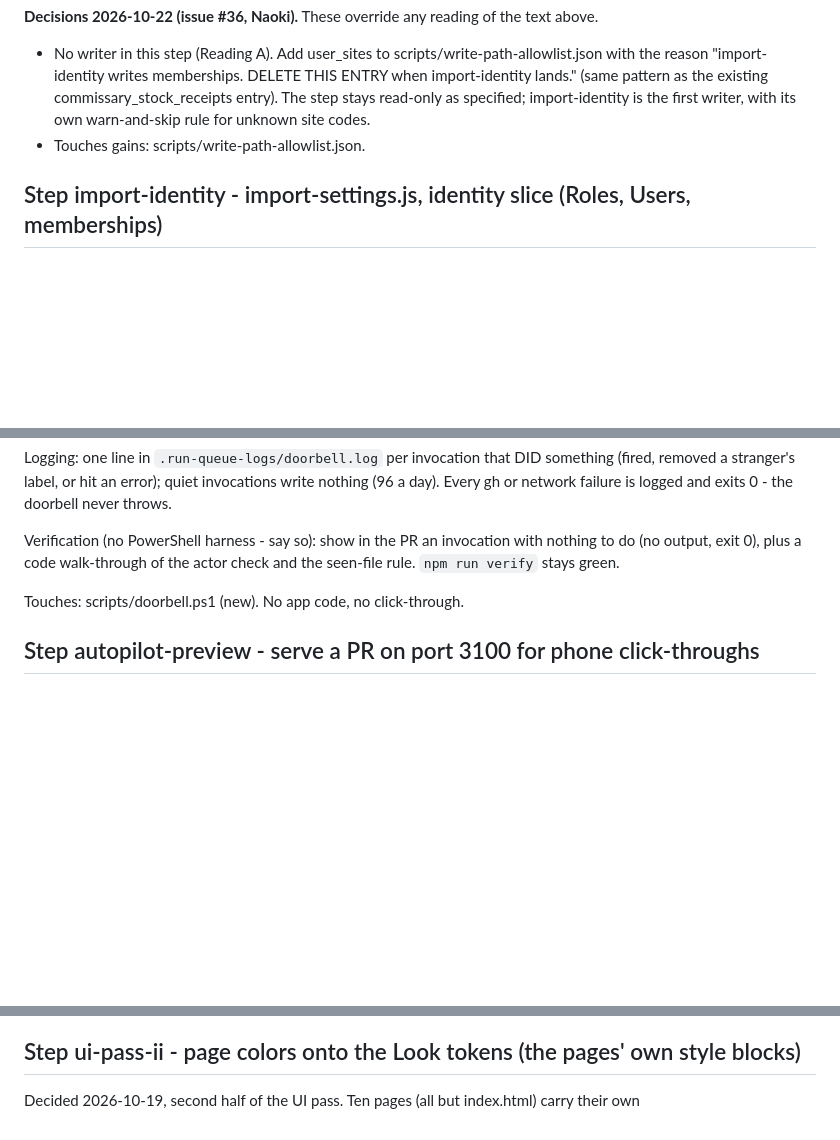
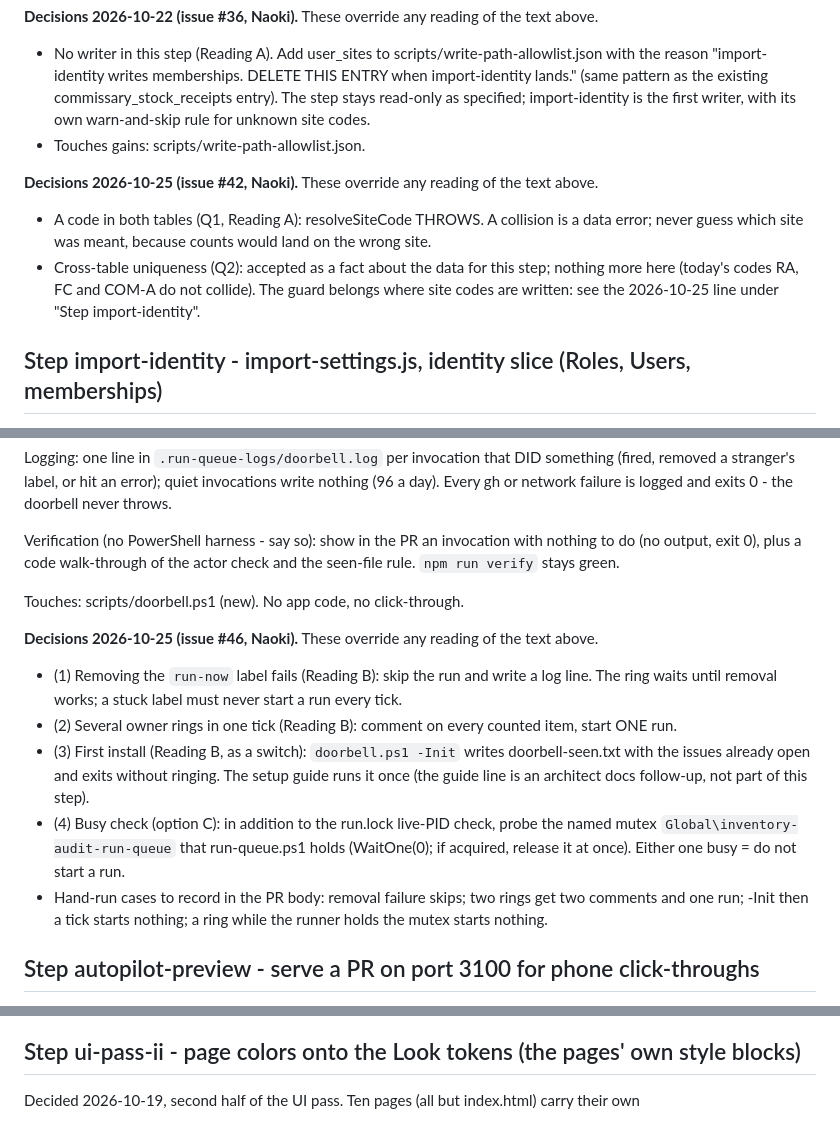
Before and after one commit to naokicodes/inventory-audit-app-3rdYr, a Markdown page: docs/session-status.md, 3 parts joined by grey strips. Drawn GitHub-style; blank space fills up the shorter version.

Commit message:
docs: answer needs-architect issues #42 #44 #46; add step warn-ink (3z)

```diff
--- a/docs/session-status.md
+++ b/docs/session-status.md
@@ -1589,6 +1589,13 @@ not concurrent.
   site codes.
 - Touches gains: scripts/write-path-allowlist.json.
 
+**Decisions 2026-10-25 (issue #42, Naoki).** These override any reading of the text above.
+- A code in both tables (Q1, Reading A): resolveSiteCode THROWS. A collision is a data error;
+  never guess which site was meant, because counts would land on the wrong site.
+- Cross-table uniqueness (Q2): accepted as a fact about the data for this step; nothing more
+  here (today's codes RA, FC and COM-A do not collide). The guard belongs where site codes are
+  written: see the 2026-10-25 line under "Step import-identity".
+
 ## Step import-identity - import-settings.js, identity slice (Roles, Users, memberships)
 
 Third slice of the multi-user surface (architect 2026-09-28). Decision A: a standalone
@@ -1892,6 +1905,20 @@ Verification (no PowerShell harness - say so): show in the PR an invocation with
 
 Touches: scripts/doorbell.ps1 (new). No app code, no click-through.
 
+**Decisions 2026-10-25 (issue #46, Naoki).** These override any reading of the text above.
+- (1) Removing the `run-now` label fails (Reading B): skip the run and write a log line. The ring
+  waits until removal works; a stuck label must never start a run every tick.
+- (2) Several owner rings in one tick (Reading B): comment on every counted item, start ONE run.
+- (3) First install (Reading B, as a switch): `doorbell.ps1 -Init` writes doorbell-seen.txt with
+  the issues already open and exits without ringing. The setup guide runs it once (the guide
+  line is an architect docs follow-up, not part of this step).
+- (4) Busy check (option C): in addition to the run.lock live-PID check, probe the named mutex
+  `Global\inventory-audit-run-queue` that run-queue.ps1 holds (WaitOne(0); if acquired, release
+  it at once). Either one busy = do not start a run.
+- Hand-run cases to record in the PR body: removal failure skips; two rings get two comments
+  and one run; -Init then a tick starts nothing; a ring while the runner holds the mutex
+  starts nothing.
+
 ## Step autopilot-preview - serve a PR on port 3100 for phone click-throughs
 
 AUTOPILOT family, slice 4 of 4. Depends on autopilot-doorbell. Inert until install. The
@@ -2290,3 +2317,37 @@ Touches: public/allocations.html, public/commissary-shipments.html, public/commi
 public/daily-audit.html, public/dashboard.html, public/history.html, public/sales.html,
 public/settings.html, public/stock-receipts.html, public/terminal.html. PUBLIC -> click-through
 before merge. Blocked on ui-pass (needs the tokens) and count-drafts (shares daily-audit.html).
+
+**Decisions 2026-10-25 (issue #44, Naoki).** These override any reading of the text above.
+- Color by meaning (Reading B), with one refinement for surplus:
+  - short -> var(--danger) / var(--danger-tint);
+  - surplus / over -> var(--warn) / var(--warn-tint) (a "check this", not a loss; the landing
+    person reading variance sees which way it went);
+  - Review -> warn; the stock-receipts mapping-warning `.warn` line -> warn;
+  - history action pills (update, delete, ...) -> neutral ink (var(--ink2)): an action that
+    already happened is not a status;
+  - the source label -> ink;
+  - computed cells keep a background distinct from input cells (a neutral token such as
+    var(--paper)), so staff can tell typed numbers from worked-out ones.
+- Contrast: warn text on the warn tint (3.53:1) is accepted in this step; the follow-up step
+  warn-ink (3z) fixes it in style.css. Do not touch style.css here.
+- Click-through additions: on the daily audit, short reads red and surplus reads amber;
+  computed cells visibly differ from input cells; history pills are neutral.
+
+## Step warn-ink - darker warn text on the warn tint
+
+Decided 2026-10-25 (issue #44). Small warn badges (`.card-blocked` and other text in var(--warn)
+on var(--warn-tint)) read at 3.53:1, below the 4.5:1 that small text needs (WCAG AA).
+
+- Add a light-mode token `--warn-ink: #94570A` next to --warn in style.css (4.87:1 on
+  --warn-tint, 5.79:1 on white).
+- Wherever style.css sets text to var(--warn) on a var(--warn-tint) background, use
+  var(--warn-ink) for the text instead. Keep --warn for borders, icons and large text.
+- Dark mode: leave it alone if style.css has one (its warn pair already reads at 5.95:1).
+- Colors only, style.css only: no layout, markup or JS change.
+
+Edge states: none beyond the click-through (no data, no state).
+Click-through (390px AND desktop): every warn badge and the blocked card read clearly; nothing
+else changed color.
+
+Touches: public/style.css. PUBLIC -> click-through before merge.
```
Also changed, not shown: other parts of docs/session-status.md (+6 -0 lines), docs/dispatch-queue.md (+5 -0 lines), docs/ui-conventions.md (+4 -2 lines).
